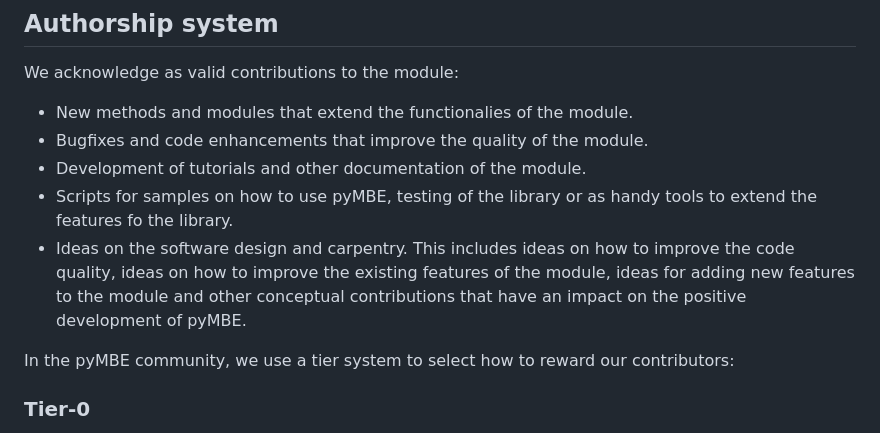
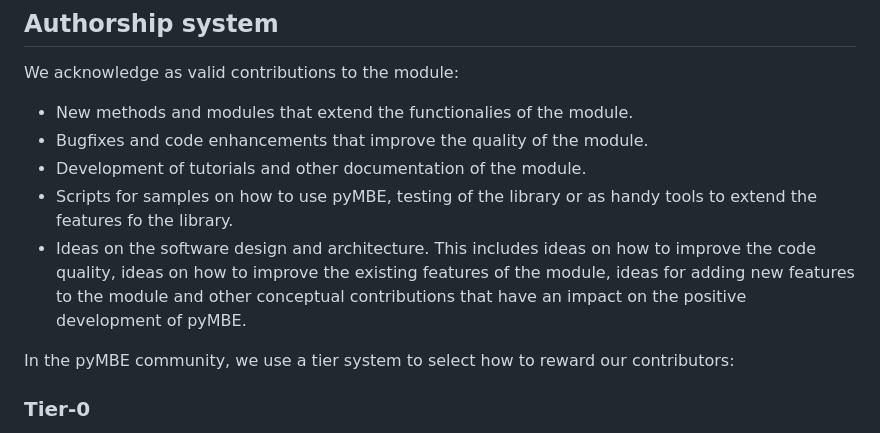
Before and after one commit to pyMBE-dev/pyMBE, a Markdown page: CONTRIBUTING.md, the part around the change. GitHub-like rendering.

Commit message:
rephrase sentence

```diff
--- a/CONTRIBUTING.md
+++ b/CONTRIBUTING.md
@@ -15,7 +15,7 @@ We acknowledge as valid contributions to the module:
 - Bugfixes and code enhancements that improve the quality of the module.
 - Development of tutorials and other documentation of the module.
 - Scripts for samples on how to use pyMBE, testing of the library or as handy tools to extend the features fo the library.
-- Ideas on the software design and carpentry. This includes ideas on how to improve the code quality, ideas on how to improve the existing features of the module, ideas for adding new features to the module and other conceptual contributions that have an impact on the positive development of pyMBE.
+- Ideas on the software design and architecture. This includes ideas on how to improve the code quality, ideas on how to improve the existing features of the module, ideas for adding new features to the module and other conceptual contributions that have an impact on the positive development of pyMBE.
 
 In the pyMBE community, we use a tier system to select how to reward our contributors:
 
```
